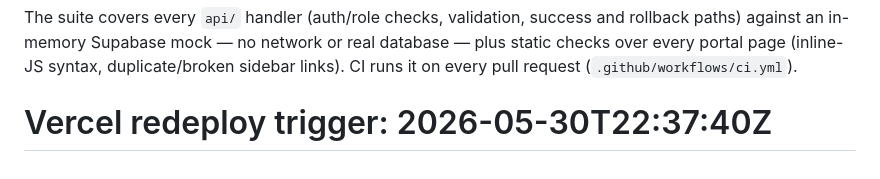
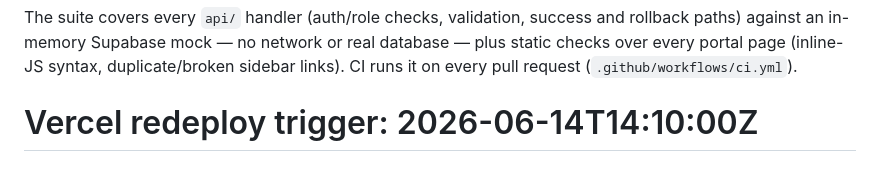
Before and after one commit to zozzafarid577-wq/Dr-Mai-Abd-el-Salam, a Markdown page: README.md, the part around the change. GitHub-like rendering.

Commit message:
Force Vercel redeploy (#69)
* Students: fixed-position actions dropdown + email edit + Drive video new-tab fix

https://claude.ai/code/session_01URNcGkHHE5pa4SwP5gPpm1

* Bump Vercel redeploy trigger

https://claude.ai/code/session_01URNcGkHHE5pa4SwP5gPpm1

---------

Co-authored-by: Claude <noreply@anthropic.com>

```diff
--- a/README.md
+++ b/README.md
@@ -77,4 +77,4 @@ database — plus static checks over every portal page (inline-JS syntax,
 duplicate/broken sidebar links). CI runs it on every pull request
 (`.github/workflows/ci.yml`).
 
-# Vercel redeploy trigger: 2026-05-30T22:37:40Z
+# Vercel redeploy trigger: 2026-06-14T14:10:00Z
```
